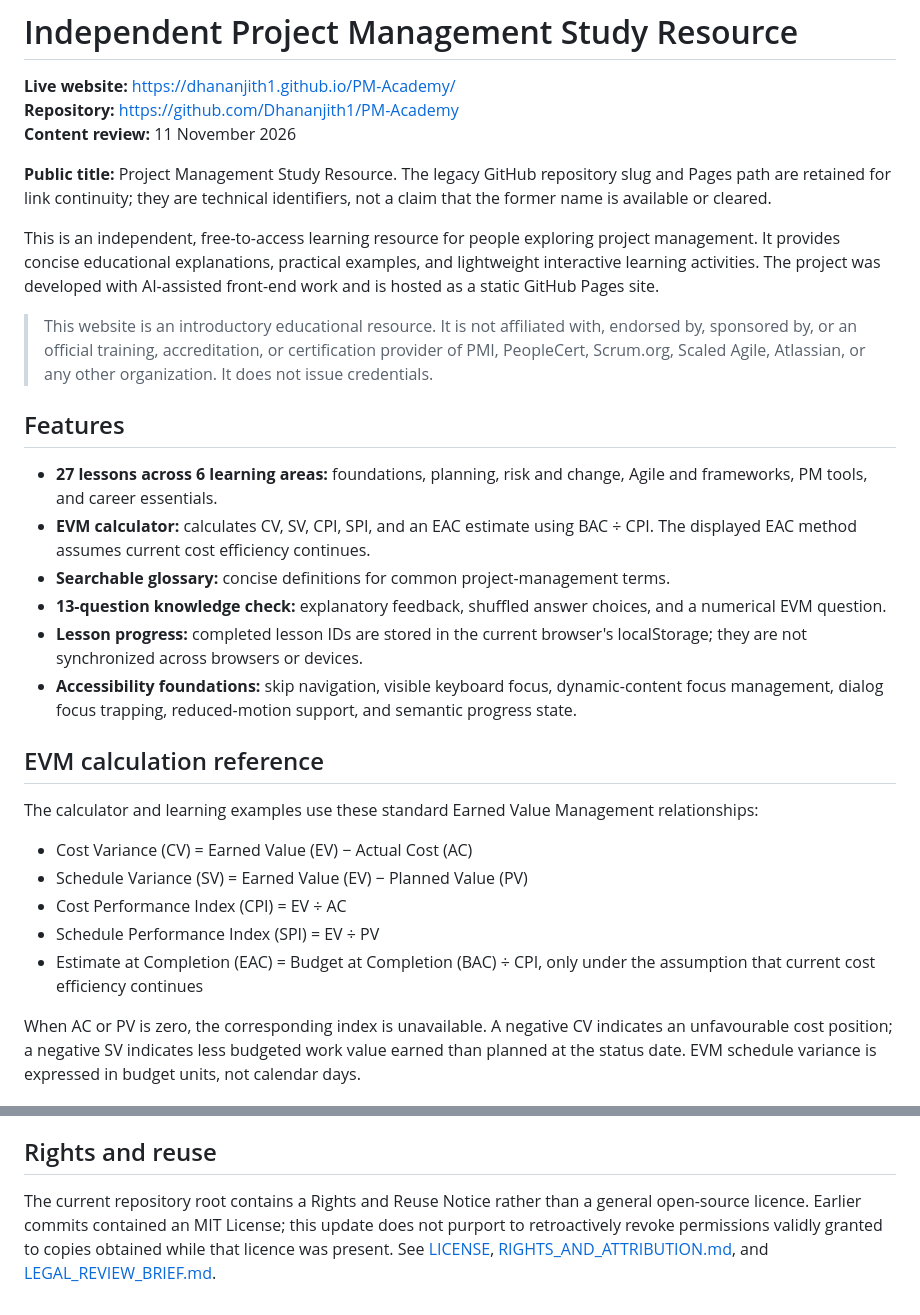
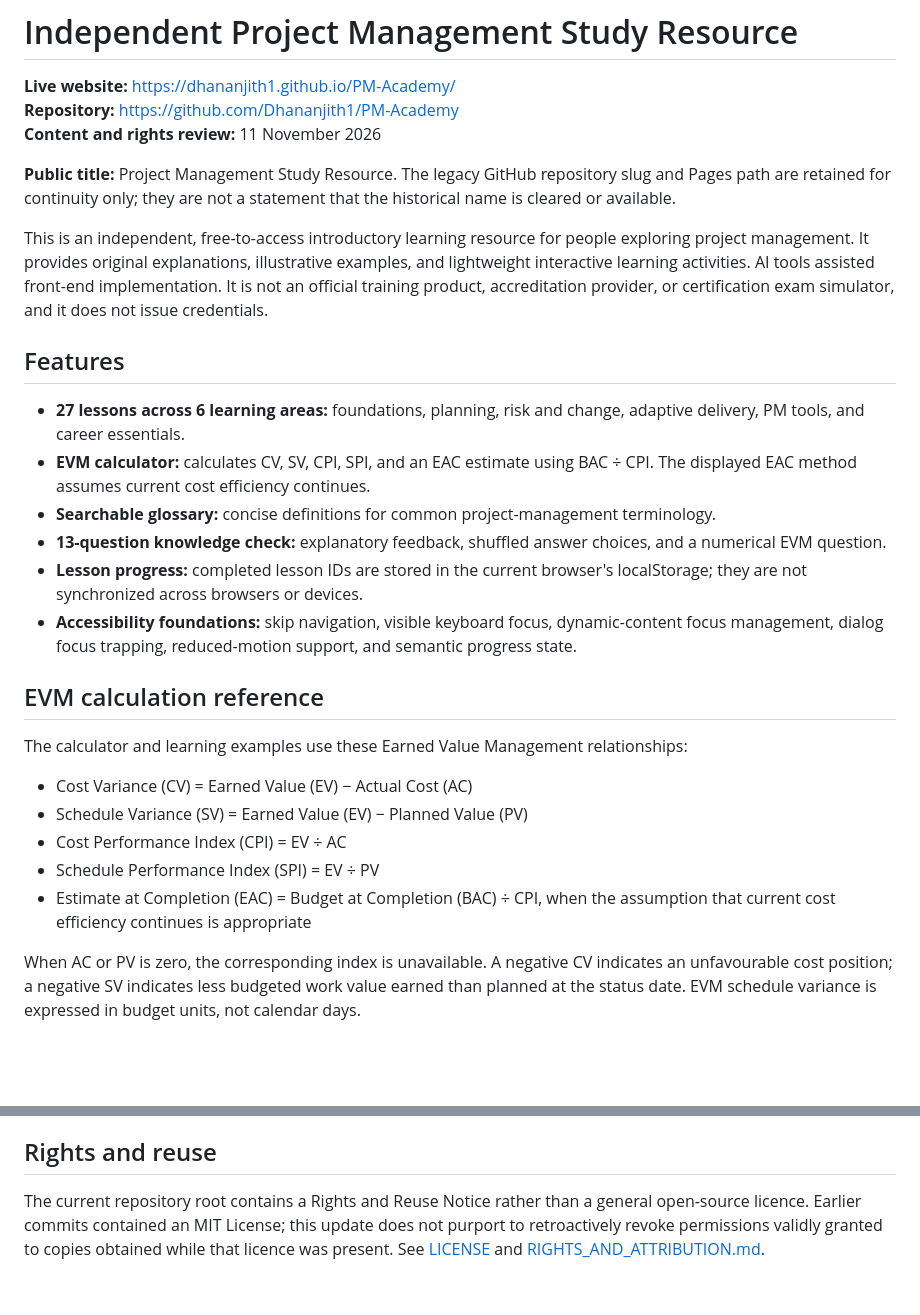
Before and after one commit to Dhananjith1/PM-Academy, a Markdown page: README.md, 2 parts joined by grey strips. Drawn GitHub-style; blank space fills up the shorter version.

```diff
--- a/README.md
+++ b/README.md
@@ -2,32 +2,30 @@
 
 **Live website:** https://dhananjith1.github.io/PM-Academy/
 **Repository:** https://github.com/Dhananjith1/PM-Academy
-**Content review:** 11 November 2026
+**Content and rights review:** 11 November 2026
 
-**Public title:** Project Management Study Resource. The legacy GitHub repository slug and Pages path are retained for link continuity; they are technical identifiers, not a claim that the former name is available or cleared.
+**Public title:** Project Management Study Resource. The legacy GitHub repository slug and Pages path are retained for continuity only; they are not a statement that the historical name is cleared or available.
 
-This is an independent, free-to-access learning resource for people exploring project management. It provides concise educational explanations, practical examples, and lightweight interactive learning activities. The project was developed with AI-assisted front-end work and is hosted as a static GitHub Pages site.
-
-> This website is an introductory educational resource. It is not affiliated with, endorsed by, sponsored by, or an official training, accreditation, or certification provider of PMI, PeopleCert, Scrum.org, Scaled Agile, Atlassian, or any other organization. It does not issue credentials.
+This is an independent, free-to-access introductory learning resource for people exploring project management. It provides original explanations, illustrative examples, and lightweight interactive learning activities. AI tools assisted front-end implementation. It is not an official training product, accreditation provider, or certification exam simulator, and it does not issue credentials.
 
 ## Features
 
-- **27 lessons across 6 learning areas:** foundations, planning, risk and change, Agile and frameworks, PM tools, and career essentials.
+- **27 lessons across 6 learning areas:** foundations, planning, risk and change, adaptive delivery, PM tools, and career essentials.
 - **EVM calculator:** calculates CV, SV, CPI, SPI, and an EAC estimate using BAC ÷ CPI. The displayed EAC method assumes current cost efficiency continues.
-- **Searchable glossary:** concise definitions for common project-management terms.
+- **Searchable glossary:** concise definitions for common project-management terminology.
 - **13-question knowledge check:** explanatory feedback, shuffled answer choices, and a numerical EVM question.
 - **Lesson progress:** completed lesson IDs are stored in the current browser's localStorage; they are not synchronized across browsers or devices.
 - **Accessibility foundations:** skip navigation, visible keyboard focus, dynamic-content focus management, dialog focus trapping, reduced-motion support, and semantic progress state.
 
 ## EVM calculation reference
 
-The calculator and learning examples use these standard Earned Value Management relationships:
+The calculator and learning examples use these Earned Value Management relationships:
 
 - Cost Variance (CV) = Earned Value (EV) − Actual Cost (AC)
 - Schedule Variance (SV) = Earned Value (EV) − Planned Value (PV)
 - Cost Performance Index (CPI) = EV ÷ AC
 - Schedule Performance Index (SPI) = EV ÷ PV
-- Estimate at Completion (EAC) = Budget at Completion (BAC) ÷ CPI, only under the assumption that current cost efficiency continues
+- Estimate at Completion (EAC) = Budget at Completion (BAC) ÷ CPI, when the assumption that current cost efficiency continues is appropriate
 
 When AC or PV is zero, the corresponding index is unavailable. A negative CV indicates an unfavourable cost position; a negative SV indicates less budgeted work value earned than planned at the status date. EVM schedule variance is expressed in budget units, not calendar days.
 
@@ -81,4 +71,4 @@ A previous local Chromium smoke test checked page initialization, glossary searc
 
 ## Rights and reuse
 
-The current repository root contains a Rights and Reuse Notice rather than a general open-source licence. Earlier commits contained an MIT License; this update does not purport to retroactively revoke permissions validly granted to copies obtained while that licence was present. See [LICENSE](LICENSE), [RIGHTS_AND_ATTRIBUTION.md](RIGHTS_AND_ATTRIBUTION.md), and [LEGAL_REVIEW_BRIEF.md](LEGAL_REVIEW_BRIEF.md).
+The current repository root contains a Rights and Reuse Notice rather than a general open-source licence. Earlier commits contained an MIT License; this update does not purport to retroactively revoke permissions validly granted to copies obtained while that licence was present. See [LICENSE](LICENSE) and [RIGHTS_AND_ATTRIBUTION.md](RIGHTS_AND_ATTRIBUTION.md).
```
Also changed, not shown: other parts of README.md (+16 -24 lines).
